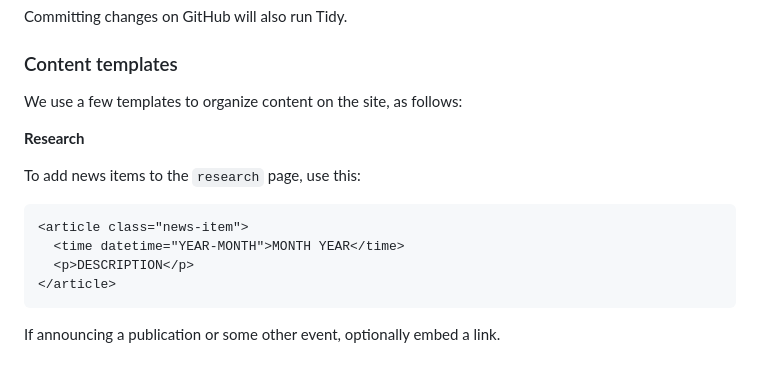
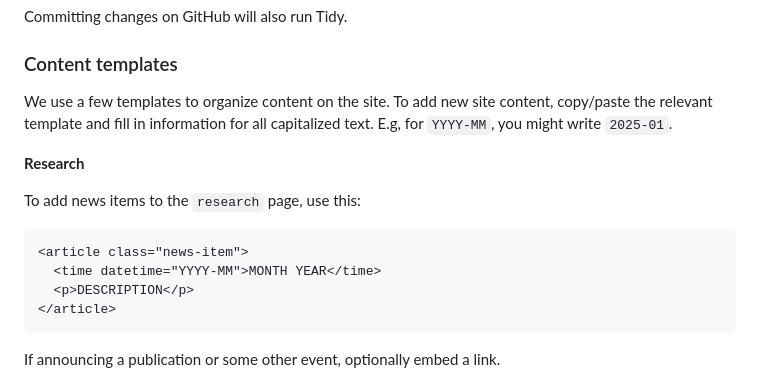
Before and after one commit to digitaltheorylab/digitaltheory.org, a Markdown page: README.md, the part around the change. Rendered like a GitHub page.

Commit message:
Clarifying template instructions

````diff
--- a/README.md
+++ b/README.md
@@ -72,7 +72,9 @@ Committing changes on GitHub will also run Tidy.
 
 ### Content templates
 
-We use a few templates to organize content on the site, as follows:
+We use a few templates to organize content on the site. To add new site
+content, copy/paste the relevant template and fill in information for all
+capitalized text. E.g, for `YYYY-MM`, you might write `2025-01`.
 
 **Research**
 
@@ -80,7 +82,7 @@ To add news items to the `research` page, use this:
 
 ```html
 <article class="news-item">
-  <time datetime="YEAR-MONTH">MONTH YEAR</time>
+  <time datetime="YYYY-MM">MONTH YEAR</time>
   <p>DESCRIPTION</p>
 </article>
 ```
````
